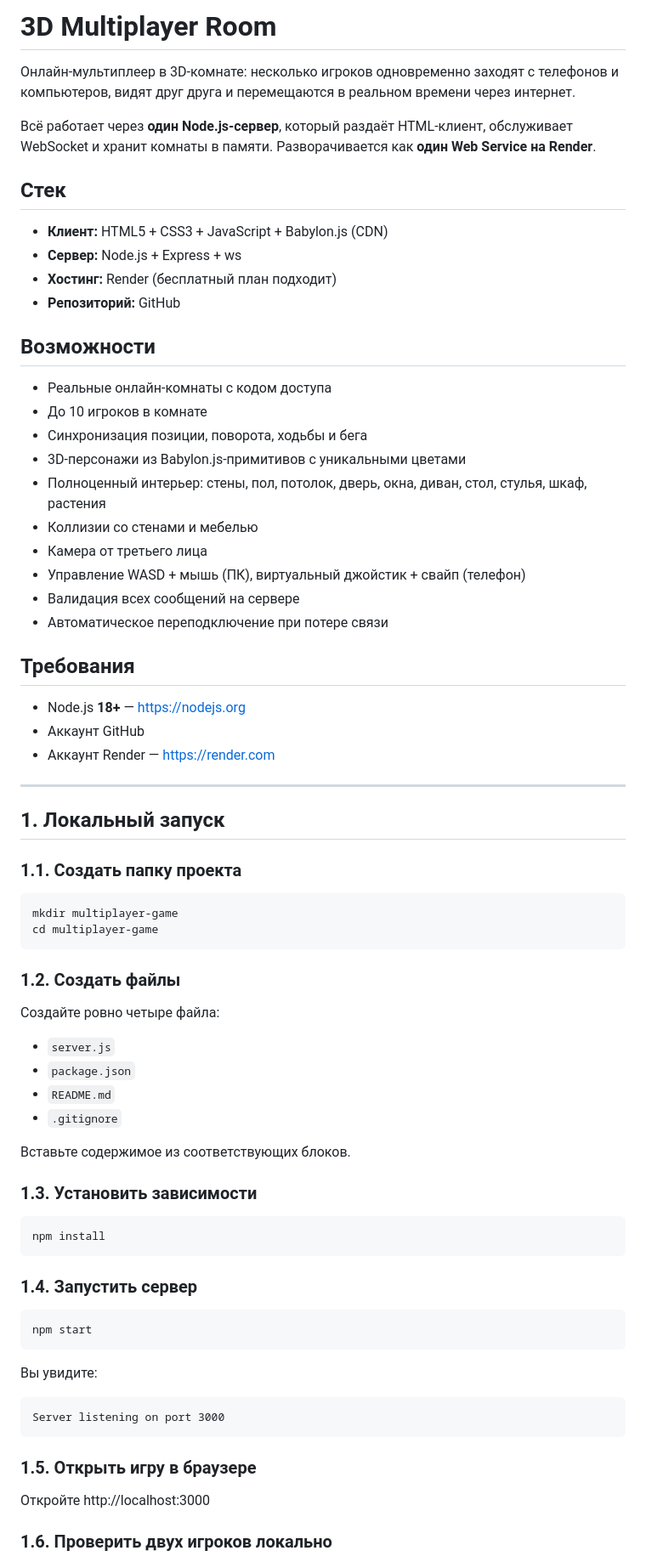
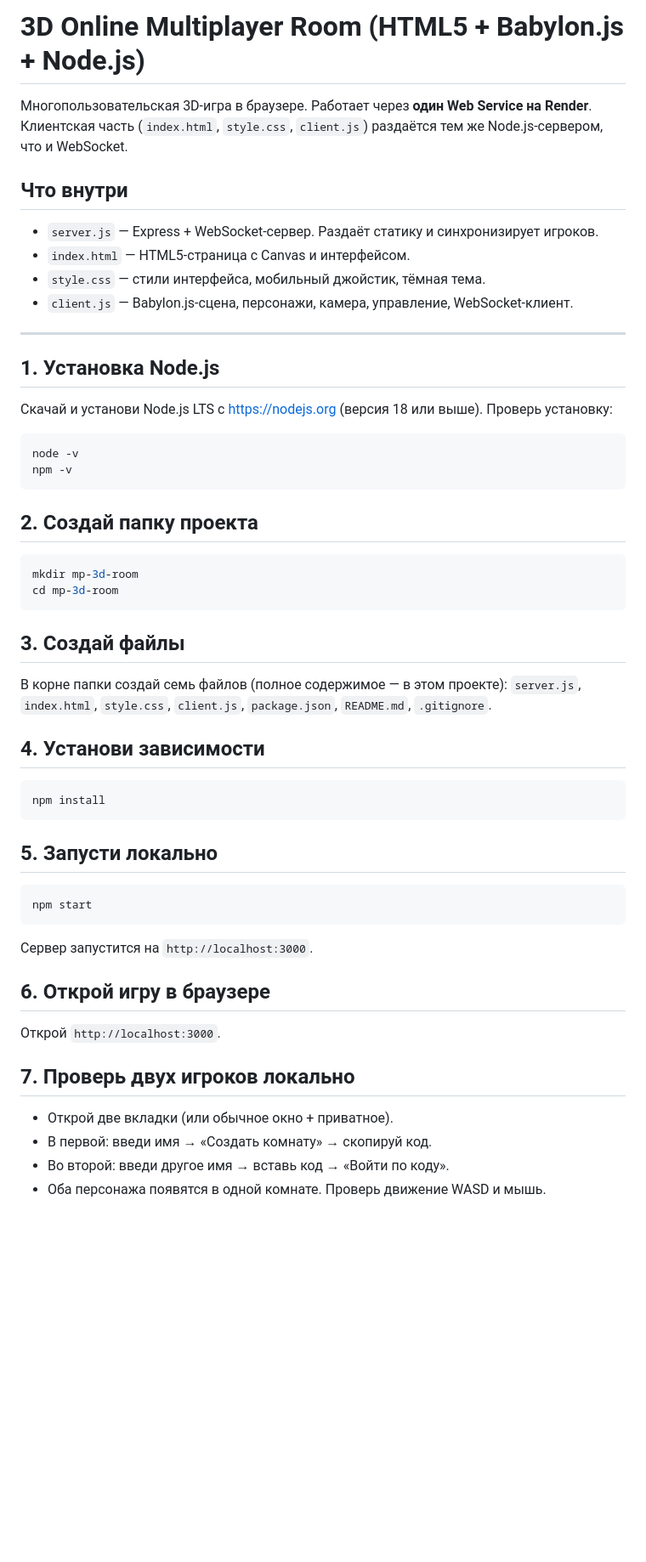
Before and after one commit to morofhamoi-debug/KLUB, a Markdown page: README.md, the part around one of its changes. Shown at 85% size. Rendered like a GitHub page; blank space fills up the shorter version.

````diff
--- a/README.md
+++ b/README.md
@@ -1,78 +1,62 @@
-# 3D Multiplayer Room
+# 3D Online Multiplayer Room (HTML5 + Babylon.js + Node.js)
 
-Онлайн-мультиплеер в 3D-комнате: несколько игроков одновременно заходят с телефонов и компьютеров, видят друг друга и перемещаются в реальном времени через интернет.
+Многопользовательская 3D-игра в браузере. Работает через **один Web Service на Render**.
+Клиентская часть (`index.html`, `style.css`, `client.js`) раздаётся тем же Node.js-сервером,
+что и WebSocket.
 
-Всё работает через **один Node.js-сервер**, который раздаёт HTML-клиент, обслуживает WebSocket и хранит комнаты в памяти. Разворачивается как **один Web Service на Render**.
+## Что внутри
 
-## Стек
-
-- **Клиент:** HTML5 + CSS3 + JavaScript + Babylon.js (CDN)
-- **Сервер:** Node.js + Express + ws
-- **Хостинг:** Render (бесплатный план подходит)
-- **Репозиторий:** GitHub
-
-## Возможности
-
-- Реальные онлайн-комнаты с кодом доступа
-- До 10 игроков в комнате
-- Синхронизация позиции, поворота, ходьбы и бега
-- 3D-персонажи из Babylon.js-примитивов с уникальными цветами
-- Полноценный интерьер: стены, пол, потолок, дверь, окна, диван, стол, стулья, шкаф, растения
-- Коллизии со стенами и мебелью
-- Камера от третьего лица
-- Управление WASD + мышь (ПК), виртуальный джойстик + свайп (телефон)
-- Валидация всех сообщений на сервере
-- Автоматическое переподключение при потере связи
-
-## Требования
-
-- Node.js **18+** — https://nodejs.org
-- Аккаунт GitHub
-- Аккаунт Render — https://render.com
+- `server.js` — Express + WebSocket-сервер. Раздаёт статику и синхронизирует игроков.
+- `index.html` — HTML5-страница с Canvas и интерфейсом.
+- `style.css` — стили интерфейса, мобильный джойстик, тёмная тема.
+- `client.js` — Babylon.js-сцена, персонажи, камера, управление, WebSocket-клиент.
 
 ---
 
-## 1. Локальный запуск
+## 1. Установка Node.js
 
-### 1.1. Создать папку проекта
+Скачай и установи Node.js LTS с https://nodejs.org (версия 18 или выше).
+Проверь установку:
 
 ```bash
-mkdir multiplayer-game
-cd multiplayer-game
+node -v
+npm -v
 ```
 
-### 1.2. Создать файлы
+## 2. Создай папку проекта
 
-Создайте ровно четыре файла:
+```bash
+mkdir mp-3d-room
+cd mp-3d-room
+```
 
-- `server.js`
-- `package.json`
-- `README.md`
-- `.gitignore`
+## 3. Создай файлы
 
-Вставьте содержимое из соответствующих блоков.
+В корне папки создай семь файлов (полное содержимое — в этом проекте):
+`server.js`, `index.html`, `style.css`, `client.js`, `package.json`, `README.md`, `.gitignore`.
 
-### 1.3. Установить зависимости
+## 4. Установи зависимости
 
 ```bash
 npm install
 ```
 
-### 1.4. Запустить сервер
+## 5. Запусти локально
 
 ```bash
 npm start
 ```
 
-Вы увидите:
+Сервер запустится на `http://localhost:3000`.
 
-```
-Server listening on port 3000
-```
+## 6. Открой игру в браузере
 
-### 1.5. Открыть игру в браузере
+Открой `http://localhost:3000`.
 
-Откройте http://localhost:3000
+## 7. Проверь двух игроков локально
 
-### 1.6. Проверить двух игроков локально
+- Открой две вкладки (или обычное окно + приватное).
+- В первой: введи имя → «Создать комнату» → скопируй код.
+- Во второй: введи другое имя → вставь код → «Войти по коду».
+- Оба персонажа появятся в одной комнате. Проверь движение WASD и мышь.
 
````
Also changed, not shown: other parts of README.md (+20 -92 lines).
